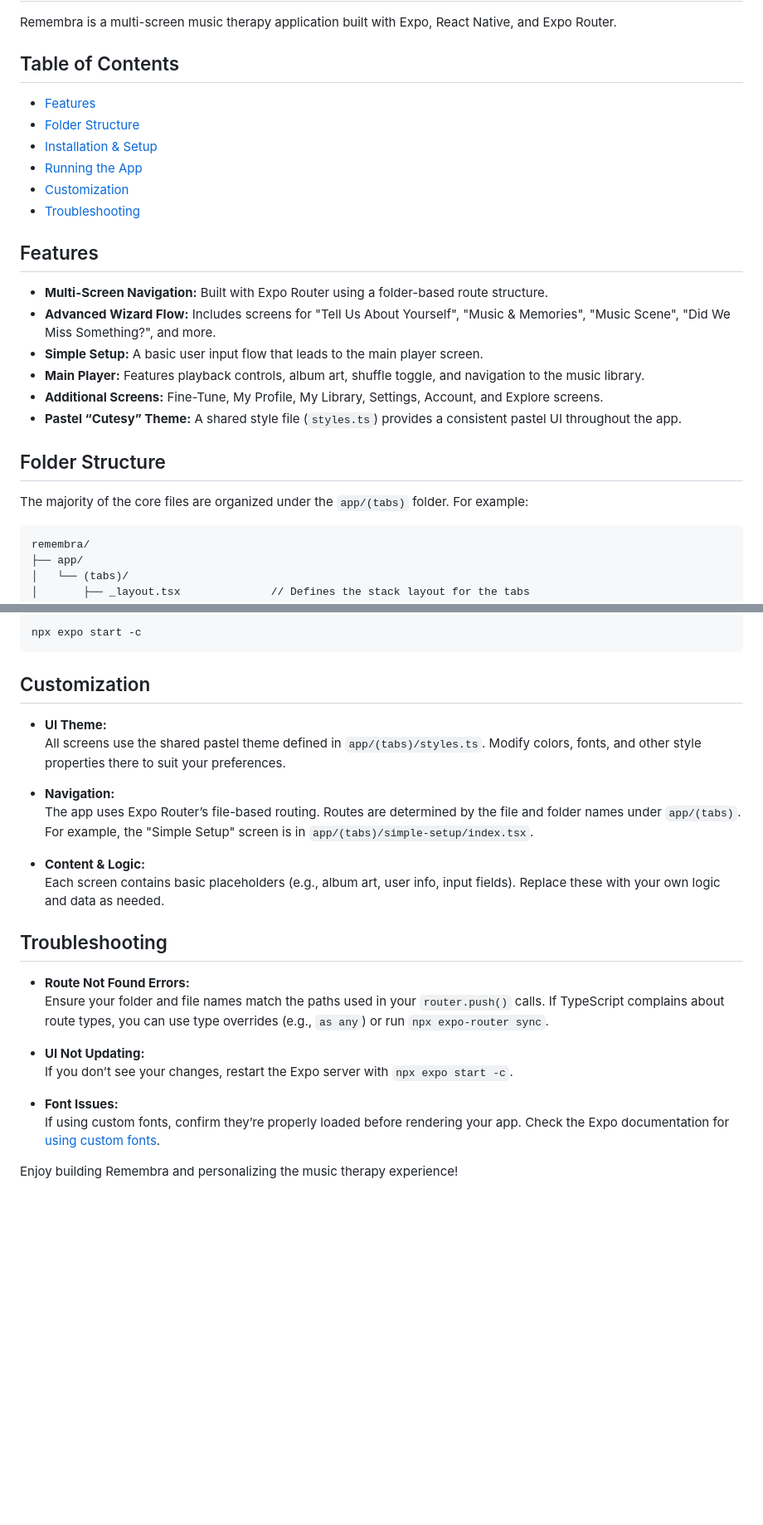
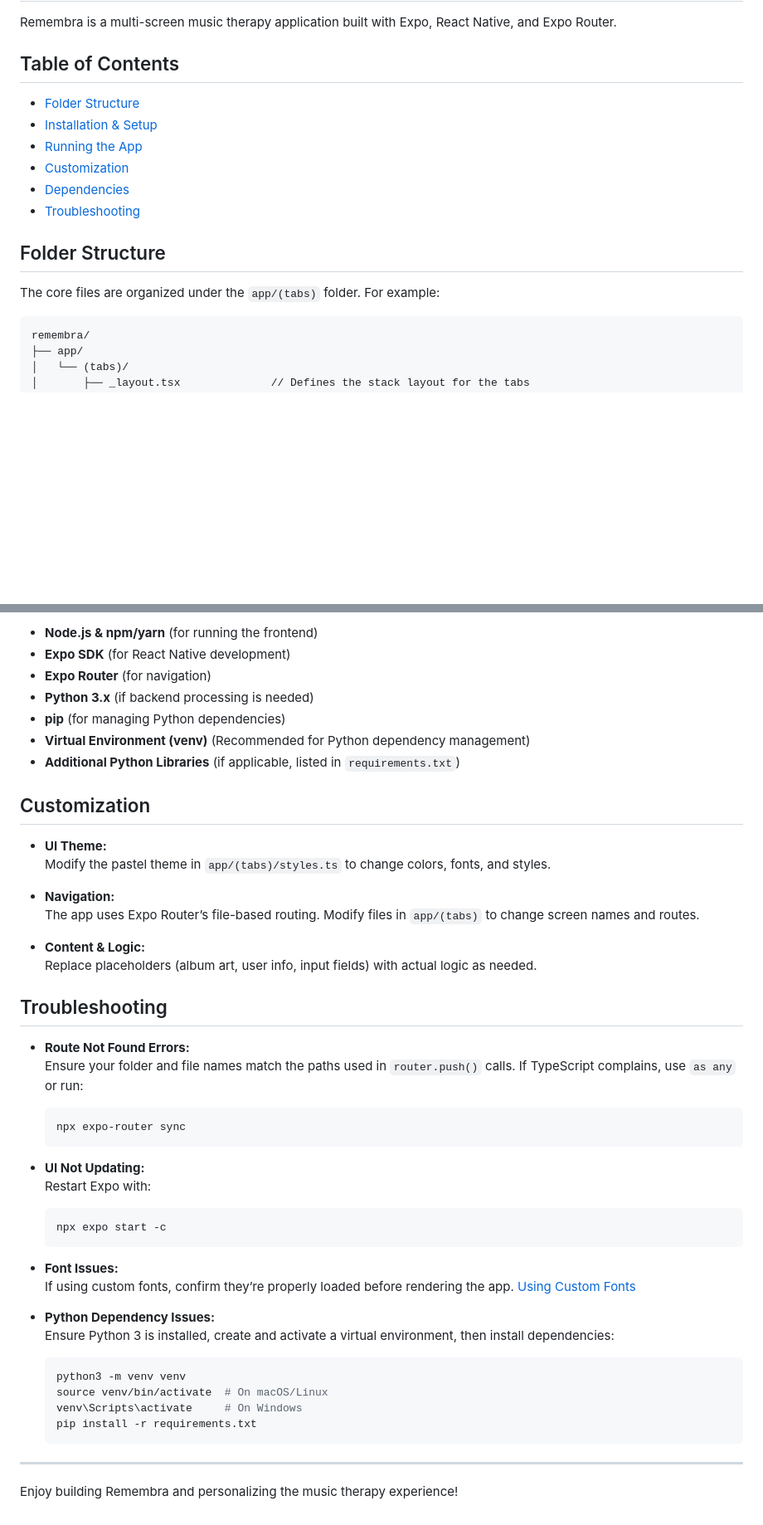
Before and after one commit to Diego-Guz/Remembra, a Markdown page: README.md, 2 parts joined by grey strips. Shown: that part at 83% size. Rendered like a GitHub page; blank space fills up the shorter version.

````diff
--- a/README.md
+++ b/README.md
@@ -4,25 +4,16 @@ Remembra is a multi-screen music therapy application built with Expo, React Nati
 
 ## Table of Contents
 
-- [Features](#features)
 - [Folder Structure](#folder-structure)
 - [Installation & Setup](#installation--setup)
 - [Running the App](#running-the-app)
 - [Customization](#customization)
+- [Dependencies](#dependencies)
 - [Troubleshooting](#troubleshooting)
-
-## Features
-
-- **Multi-Screen Navigation:** Built with Expo Router using a folder-based route structure.
-- **Advanced Wizard Flow:** Includes screens for "Tell Us About Yourself", "Music & Memories", "Music Scene", "Did We Miss Something?", and more.
-- **Simple Setup:** A basic user input flow that leads to the main player screen.
-- **Main Player:** Features playback controls, album art, shuffle toggle, and navigation to the music library.
-- **Additional Screens:** Fine-Tune, My Profile, My Library, Settings, Account, and Explore screens.
-- **Pastel “Cutesy” Theme:** A shared style file (`styles.ts`) provides a consistent pastel UI throughout the app.
 
 ## Folder Structure
 
-The majority of the core files are organized under the `app/(tabs)` folder. For example:
+The core files are organized under the `app/(tabs)` folder. For example:
 
 ```
 remembra/
@@ -100,29 +115,49 @@ Use the Expo Go app on your mobile device or an emulator to run the app. If chan
 
-```bash
-npx expo start -c
-```
+- **Node.js & npm/yarn** (for running the frontend)
+- **Expo SDK** (for React Native development)
+- **Expo Router** (for navigation)
+- **Python 3.x** (if backend processing is needed)
+- **pip** (for managing Python dependencies)
+- **Virtual Environment (venv)** (Recommended for Python dependency management)
+- **Additional Python Libraries** (if applicable, listed in `requirements.txt`)
 
 ## Customization
 
 - **UI Theme:**
-  All screens use the shared pastel theme defined in `app/(tabs)/styles.ts`. Modify colors, fonts, and other style properties there to suit your preferences.
+  Modify the pastel theme in `app/(tabs)/styles.ts` to change colors, fonts, and styles.
 
 - **Navigation:**
-  The app uses Expo Router’s file-based routing. Routes are determined by the file and folder names under `app/(tabs)`. For example, the "Simple Setup" screen is in `app/(tabs)/simple-setup/index.tsx`.
+  The app uses Expo Router’s file-based routing. Modify files in `app/(tabs)` to change screen names and routes.
 
 - **Content & Logic:**
-  Each screen contains basic placeholders (e.g., album art, user info, input fields). Replace these with your own logic and data as needed.
+  Replace placeholders (album art, user info, input fields) with actual logic as needed.
 
 ## Troubleshooting
 
 - **Route Not Found Errors:**
-  Ensure your folder and file names match the paths used in your `router.push()` calls. If TypeScript complains about route types, you can use type overrides (e.g., `as any`) or run `npx expo-router sync`.
+  Ensure your folder and file names match the paths used in `router.push()` calls. If TypeScript complains, use `as any` or run:
+  ```bash
+  npx expo-router sync
+  ```
 
 - **UI Not Updating:**
-  If you don’t see your changes, restart the Expo server with `npx expo start -c`.
+  Restart Expo with:
+  ```bash
+  npx expo start -c
+  ```
 
 - **Font Issues:**
-  If using custom fonts, confirm they’re properly loaded before rendering your app. Check the Expo documentation for [using custom fonts](https://docs.expo.dev/guides/using-custom-fonts/).
+  If using custom fonts, confirm they’re properly loaded before rendering the app. [Using Custom Fonts](https://docs.expo.dev/guides/using-custom-fonts/)
 
+- **Python Dependency Issues:**
+  Ensure Python 3 is installed, create and activate a virtual environment, then install dependencies:
+  ```bash
+  python3 -m venv venv
+  source venv/bin/activate  # On macOS/Linux
+  venv\Scripts\activate     # On Windows
+  pip install -r requirements.txt
+  ```
+
+---
 
 Enjoy building Remembra and personalizing the music therapy experience!
````
Also changed, not shown: other parts of README.md (+42 -18 lines).
